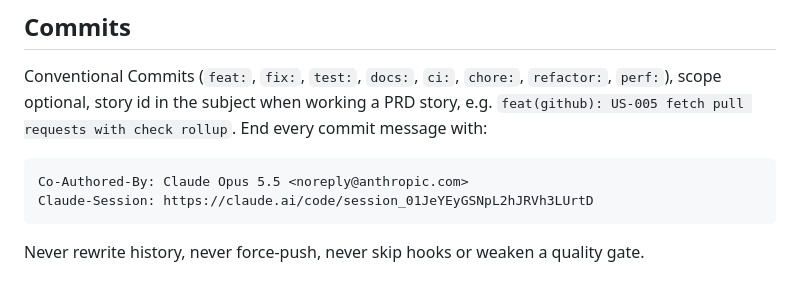
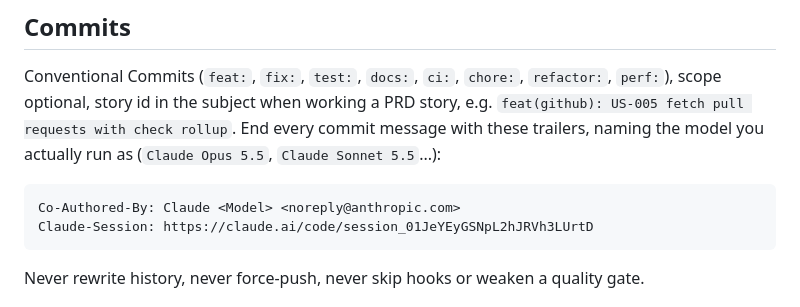
Before and after one commit to aemard/prowl, a Markdown page: CLAUDE.md, the part around the change. Drawn GitHub-style.

Commit message:
docs: commit trailer names the model that did the work
Co-Authored-By: Claude Opus 5.5 <noreply@anthropic.com>
Claude-Session: https://claude.ai/code/session_01JeYEyGSNpL2hJRVh3LUrtD

````diff
--- a/CLAUDE.md
+++ b/CLAUDE.md
@@ -61,10 +61,11 @@ test behaviour, not every function. Keep reports short: what changed, what was s
 
 Conventional Commits (`feat:`, `fix:`, `test:`, `docs:`, `ci:`, `chore:`, `refactor:`, `perf:`),
 scope optional, story id in the subject when working a PRD story, e.g.
-`feat(github): US-005 fetch pull requests with check rollup`. End every commit message with:
+`feat(github): US-005 fetch pull requests with check rollup`. End every commit message with
+these trailers, naming the model you actually run as (`Claude Opus 5.5`, `Claude Sonnet 5.5`...):
 
 ```
-Co-Authored-By: Claude Opus 5.5 <noreply@anthropic.com>
+Co-Authored-By: Claude <Model> <noreply@anthropic.com>
 Claude-Session: https://claude.ai/code/session_01JeYEyGSNpL2hJRVh3LUrtD
 ```
 
````
